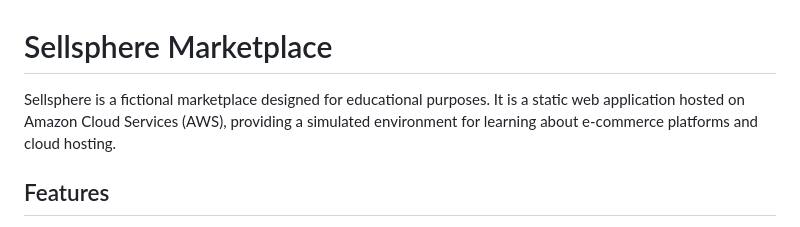
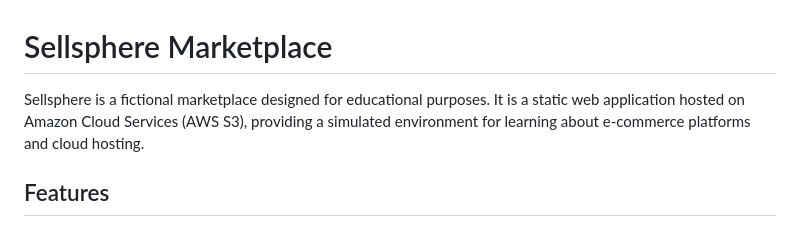
Before and after one commit to TheOptimisticDev/aws-project, a Markdown page: README.md, the part around the change printed below. Rendered like a GitHub page.

Commit message:
readme.md  and aws console screenshot update

```diff
--- a/README.md
+++ b/README.md
@@ -1,6 +1,6 @@
 # Sellsphere Marketplace
 
-Sellsphere is a fictional marketplace designed for educational purposes. It is a static web application hosted on Amazon Cloud Services (AWS), providing a simulated environment for learning about e-commerce platforms and cloud hosting.
+Sellsphere is a fictional marketplace designed for educational purposes. It is a static web application hosted on Amazon Cloud Services (AWS S3), providing a simulated environment for learning about e-commerce platforms and cloud hosting.
 
 ## Features
 
```
Also changed, not shown: other parts of README.md (+4 -0 lines), images/screenshot2.PNG (added).
